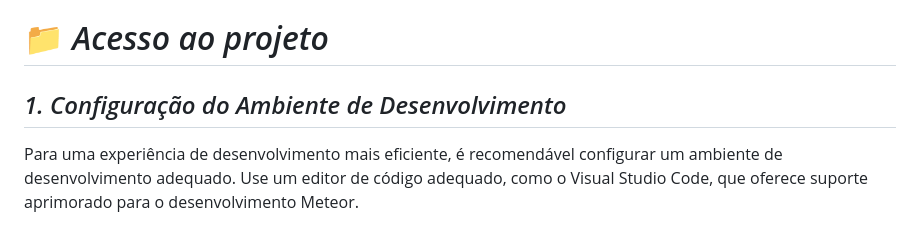
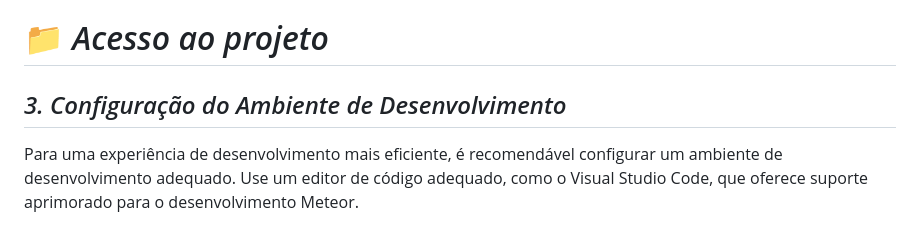
Before and after one commit to lucaszrafael/To-do-app-beProud, a Markdown page: readme.md, the part around the change printed below. GitHub-like rendering.

Commit message:
att readme

```diff
--- a/readme.md
+++ b/readme.md
@@ -22,7 +22,7 @@ Caso o problema persistir, desinstale o node, acesse novamente a página e veja
 
 # 📁 *Acesso ao projeto*
 
-## *1.	 Configuração do Ambiente de Desenvolvimento*
+## *3.	 Configuração do Ambiente de Desenvolvimento*
 Para uma experiência de desenvolvimento mais eficiente, é recomendável configurar um ambiente de desenvolvimento adequado. Use um editor de código adequado, como o Visual Studio Code, que oferece suporte aprimorado para o desenvolvimento Meteor.
 
 ### *Visual Studio Code*
```
Also changed, not shown: other parts of readme.md (+1 -1 lines).
